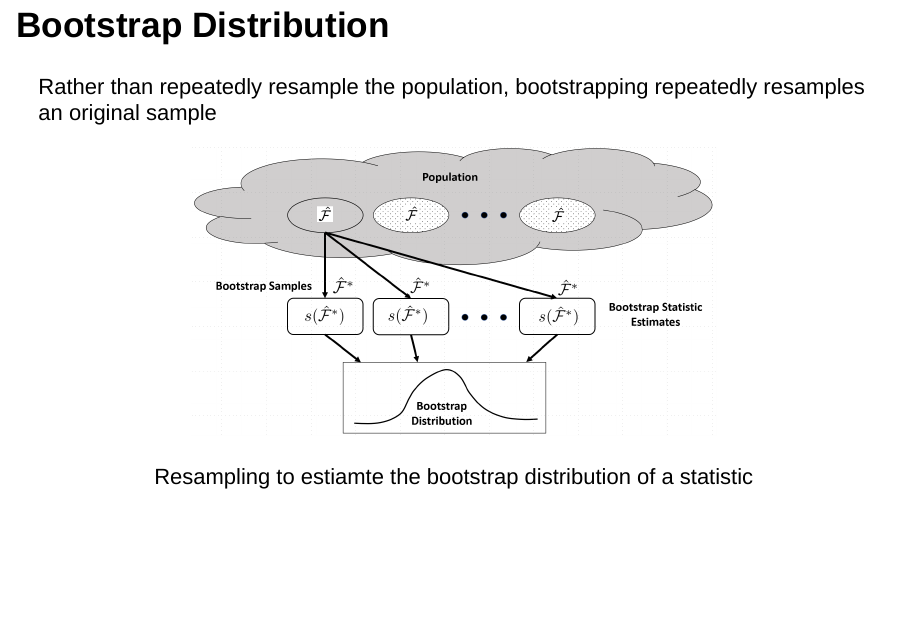
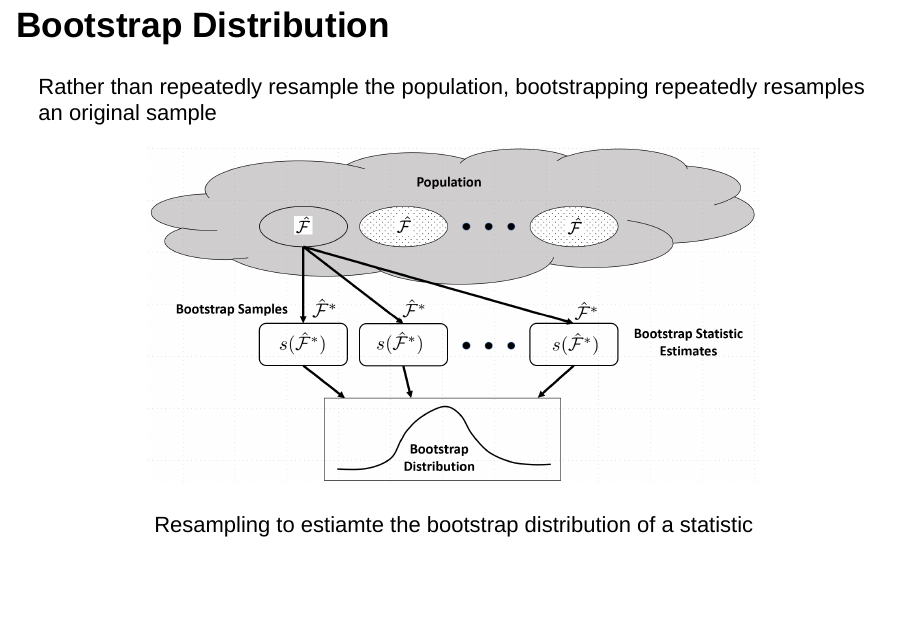
Before and after one commit to StephenElston/CSCI-E-83, an R Markdown document (Lesson06/IntroductionToBootstrap.Rmd): page 9 of 29. Rendered offline with R 4.5, knitr and Pandoc, with nearby package versions.

Commit message:
Small corrections and additions to slides

````diff
--- a/Lesson06/IntroductionToBootstrap.Rmd
+++ b/Lesson06/IntroductionToBootstrap.Rmd
@@ -112,7 +112,7 @@ Rather than computing a point estimate directly, bootstrap methods compute a boo
 
 Rather than repeatedly resample the population, bootstrapping repeatedly resamples an original sample
 
-```{r BootstrapDistribution, out.width = '60%', fig.cap='Resampling to estiamte the bootstrap distribution of a statistic', fig.align='center', echo=FALSE}
+```{r BootstrapDistribution, out.width = '70%', fig.cap='Resampling to estiamte the bootstrap distribution of a statistic', fig.align='center', echo=FALSE}
 knitr::include_graphics(rep("../images/BootstrapDistribution.png"))
 ```
 
````
Also changed, not shown: Lesson06/IntroductionToBootstrap.html.
